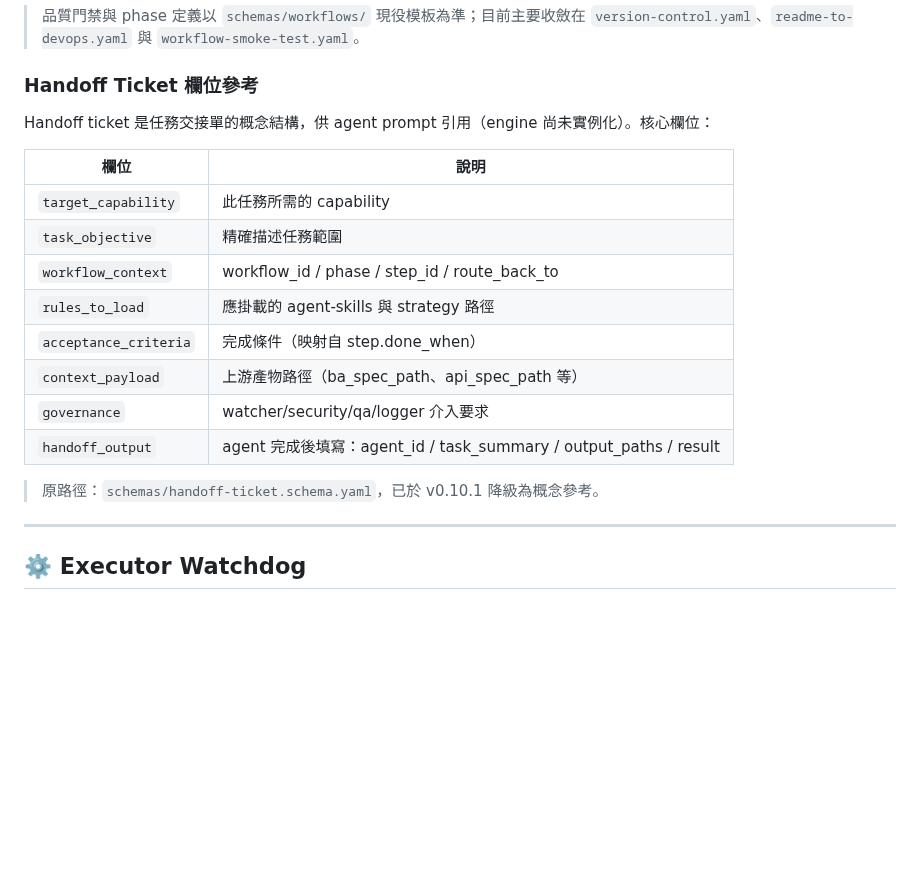
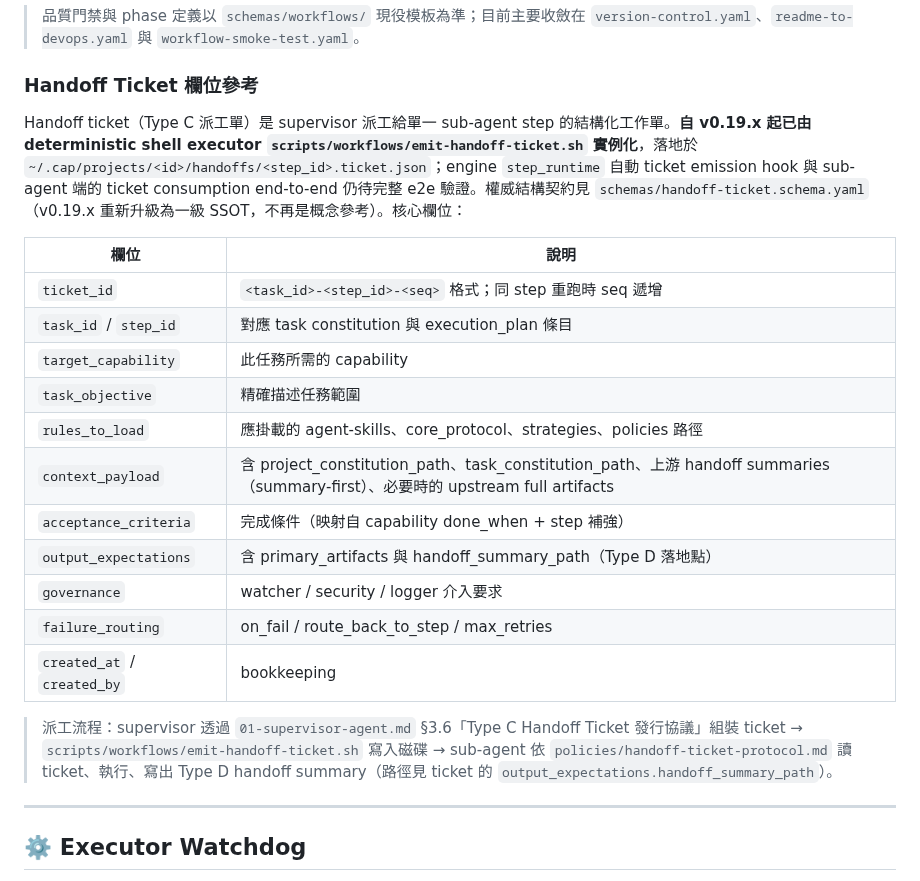
Before and after one commit to jack755051/charlie-ai-protocols, a Markdown page: docs/cap/ARCHITECTURE.md, the part around the change. GitHub-like rendering; blank space fills up the shorter version.

Commit message:
docs(cap): refresh handoff-ticket section to reflect v0.19.x runtime status
Two outdated claims in docs/cap/ARCHITECTURE.md handoff-ticket
section contradicted the v0.19.x reality. Replace them with an
honest status of where the executor layer actually stands.

The first paragraph said "engine 尚未實例化" — wrong since
v0.19.1 added scripts/workflows/emit-handoff-ticket.sh which
deterministically writes type C tickets to
~/.cap/projects/<id>/handoffs/. Now reads "自 v0.19.x 起已由
... 實例化；engine step_runtime 自動 ticket emission hook 與
sub-agent 端的 ticket consumption end-to-end 仍待完整 e2e 驗證",
which surfaces the remaining gap without overclaiming.

The second paragraph said schemas/handoff-ticket.schema.yaml was
"已於 v0.10.1 降級為概念參考" — also wrong since v0.19.0
re-promoted it to a first-class structure contract. Now reads
"v0.19.x 重新升級為一級 SSOT".

Also expand the field table from eight to eleven columns to
match handoff-ticket.schema.yaml: add ticket_id, split
output_expectations from a generic handoff_output, add
failure_routing, and call out created_at / created_by. Append a
two-sentence flow note pointing readers to supervisor section
3.6, the emit shell script, and the handoff-ticket-protocol.

```diff
--- a/docs/cap/ARCHITECTURE.md
+++ b/docs/cap/ARCHITECTURE.md
@@ -242,20 +242,23 @@ CAP 的核心不是某一套特定方法論，而是能把不同方法論收斂
 
 ### Handoff Ticket 欄位參考
 
-Handoff ticket 是任務交接單的概念結構，供 agent prompt 引用（engine 尚未實例化）。核心欄位：
+Handoff ticket（Type C 派工單）是 supervisor 派工給單一 sub-agent step 的結構化工作單。**自 v0.19.x 起已由 deterministic shell executor `scripts/workflows/emit-handoff-ticket.sh` 實例化**，落地於 `~/.cap/projects/<id>/handoffs/<step_id>.ticket.json`；engine `step_runtime` 自動 ticket emission hook 與 sub-agent 端的 ticket consumption end-to-end 仍待完整 e2e 驗證。權威結構契約見 `schemas/handoff-ticket.schema.yaml`（v0.19.x 重新升級為一級 SSOT，不再是概念參考）。核心欄位：
 
 | 欄位 | 說明 |
 |---|---|
+| `ticket_id` | `<task_id>-<step_id>-<seq>` 格式；同 step 重跑時 seq 遞增 |
+| `task_id` / `step_id` | 對應 task constitution 與 execution_plan 條目 |
 | `target_capability` | 此任務所需的 capability |
 | `task_objective` | 精確描述任務範圍 |
-| `workflow_context` | workflow_id / phase / step_id / route_back_to |
-| `rules_to_load` | 應掛載的 agent-skills 與 strategy 路徑 |
-| `acceptance_criteria` | 完成條件（映射自 step.done_when） |
-| `context_payload` | 上游產物路徑（ba_spec_path、api_spec_path 等） |
-| `governance` | watcher/security/qa/logger 介入要求 |
-| `handoff_output` | agent 完成後填寫：agent_id / task_summary / output_paths / result |
+| `rules_to_load` | 應掛載的 agent-skills、core_protocol、strategies、policies 路徑 |
+| `context_payload` | 含 project_constitution_path、task_constitution_path、上游 handoff summaries（summary-first）、必要時的 upstream full artifacts |
+| `acceptance_criteria` | 完成條件（映射自 capability done_when + step 補強） |
+| `output_expectations` | 含 primary_artifacts 與 handoff_summary_path（Type D 落地點） |
+| `governance` | watcher / security / logger 介入要求 |
+| `failure_routing` | on_fail / route_back_to_step / max_retries |
+| `created_at` / `created_by` | bookkeeping |
 
-> 原路徑：`schemas/handoff-ticket.schema.yaml`，已於 v0.10.1 降級為概念參考。
+> 派工流程：supervisor 透過 `01-supervisor-agent.md` §3.6「Type C Handoff Ticket 發行協議」組裝 ticket → `scripts/workflows/emit-handoff-ticket.sh` 寫入磁碟 → sub-agent 依 `policies/handoff-ticket-protocol.md` 讀 ticket、執行、寫出 Type D handoff summary（路徑見 ticket 的 `output_expectations.handoff_summary_path`）。
 
 ---
 
```
Also changed, not shown: CHANGELOG.md (+5 -0 lines).
